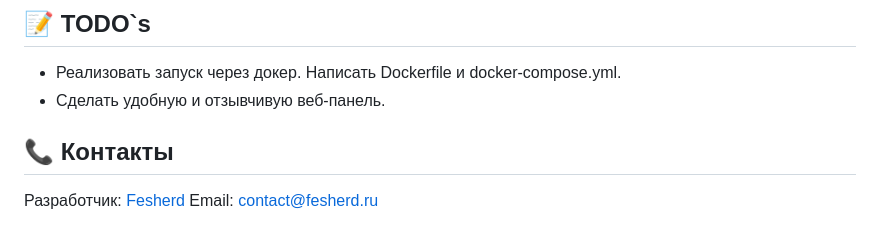
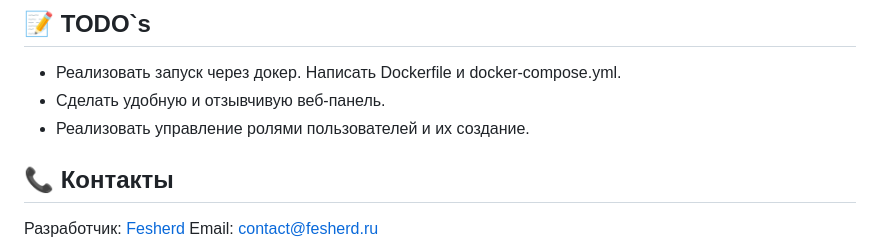
Before and after one commit to fesherdreal-spec/DarkCat-VPN-Server, a Markdown page: README.md, the part around the change. Rendered like a GitHub page.

Commit message:
Added task in todo

```diff
--- a/README.md
+++ b/README.md
@@ -109,6 +109,7 @@ gunicorn --workers 4 --bind 0.0.0.0:5000 app:app
 
 - Реализовать запуск через докер. Написать Dockerfile и docker-compose.yml.
 - Сделать удобную и отзывчивую веб-панель.
+- Реализовать управление ролями пользователей и их создание.
 
 ## 📞 Контакты
 Разработчик: [Fesherd](https://t.me/fesherd)
```
